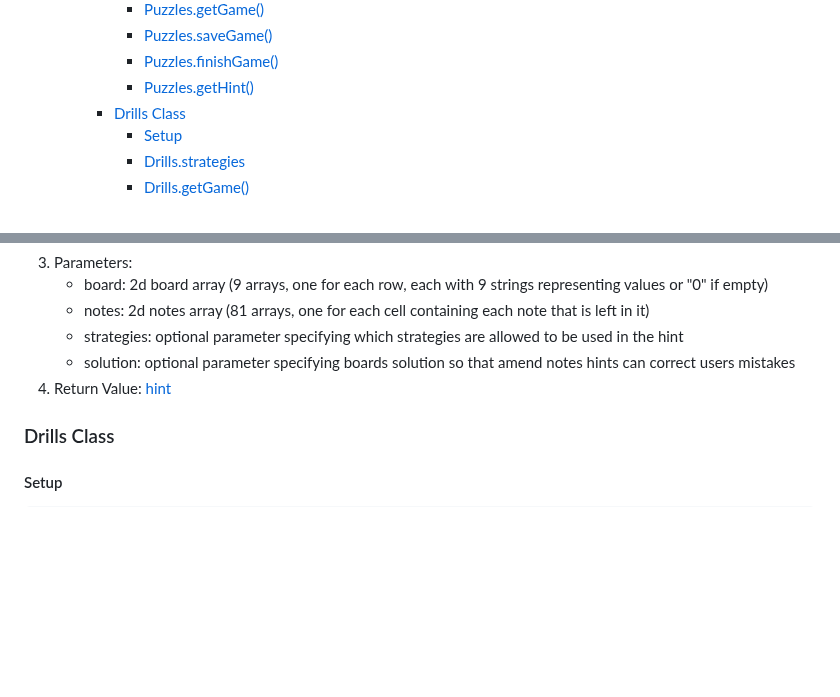
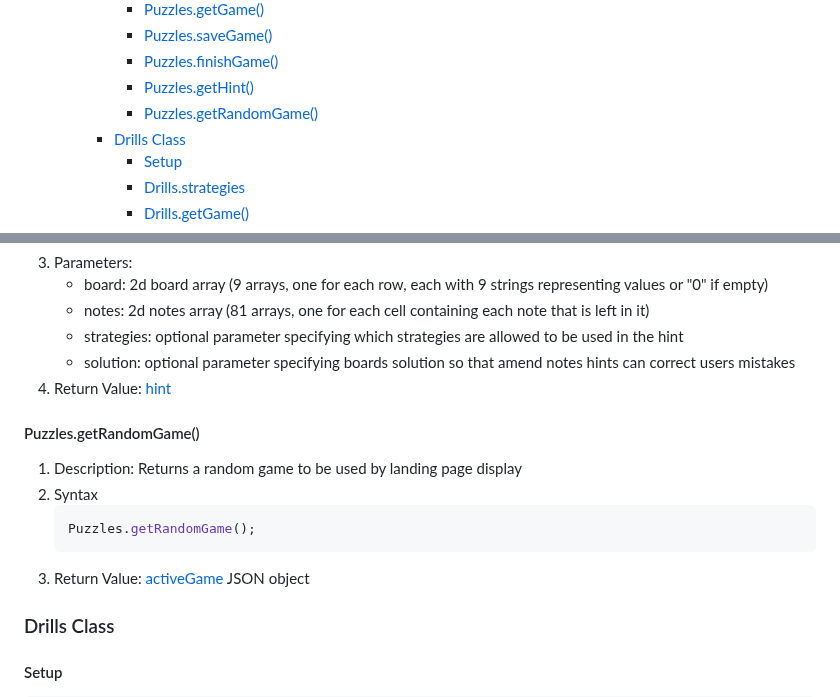
Before and after one commit to Sudokuru/Sudokuru, a Markdown page: README.md, 2 parts joined by grey strips. Drawn GitHub-style; blank space fills up the shorter version.

Commit message:
Added Puzzles.getRandomGame() usage to README.md

````diff
--- a/README.md
+++ b/README.md
@@ -21,6 +21,7 @@
             *   [Puzzles.saveGame()](#puzzlessavegame)
             *   [Puzzles.finishGame()](#puzzlesfinishgame)
             *   [Puzzles.getHint()](#puzzlesgethint)
+            *   [Puzzles.getRandomGame()](#puzzlesgetrandomgame)
         *   [Drills Class](#drills-class)
             *   [Setup](#setup-1)
             *   [Drills.strategies](#drillsstrategies)
@@ -268,6 +269,14 @@ const Puzzles = sudokuru.Puzzles;
     - strategies: optional parameter specifying which strategies are allowed to be used in the hint
     - solution: optional parameter specifying boards solution so that amend notes hints can correct users mistakes
 4. Return Value: [hint](#hint-object-properties)
+
+#### Puzzles.getRandomGame()
+1. Description: Returns a random game to be used by landing page display
+2. Syntax
+    ```shell
+    Puzzles.getRandomGame();
+    ```
+3. Return Value: [activeGame](#activegame-object-properties) JSON object
 
 ### Drills Class
 
````
